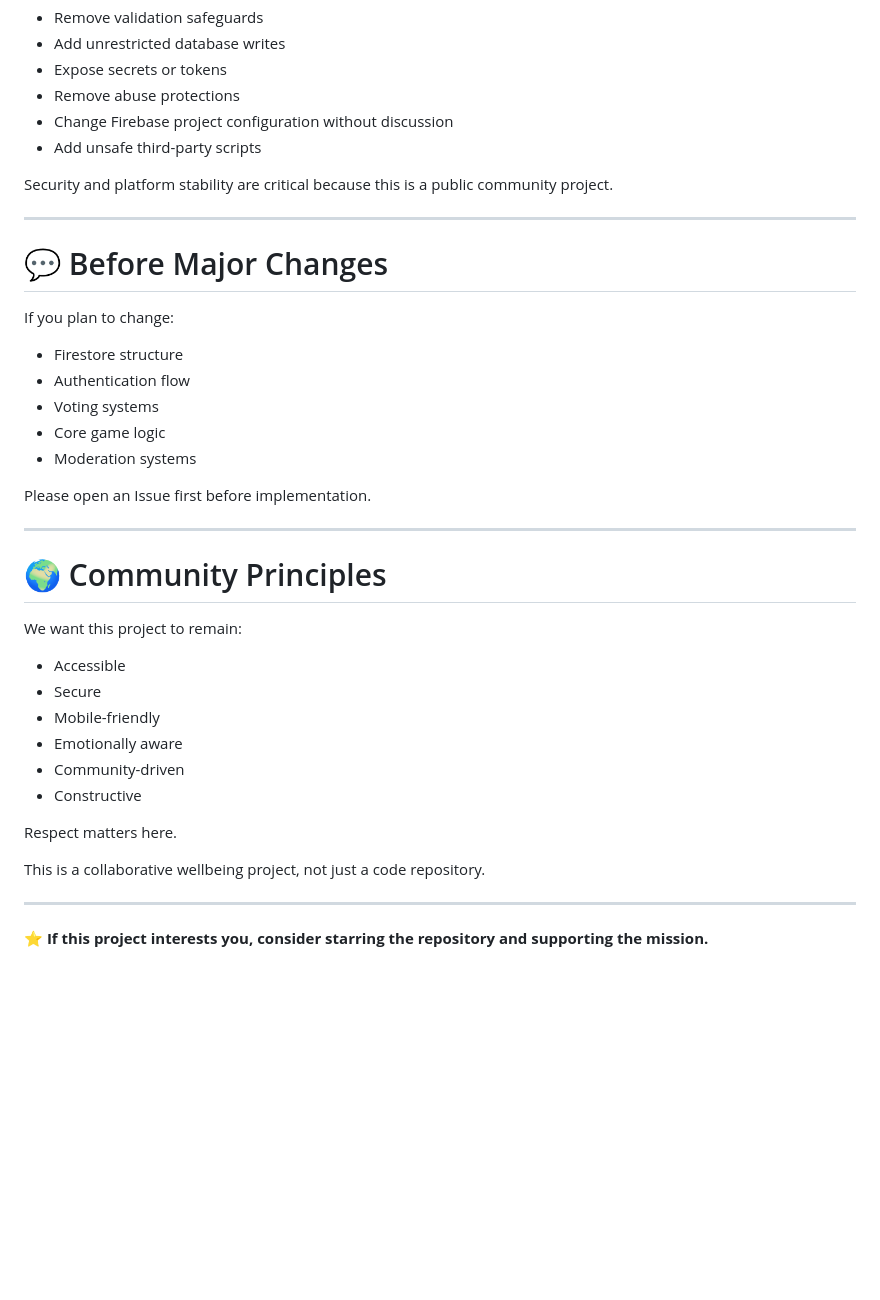
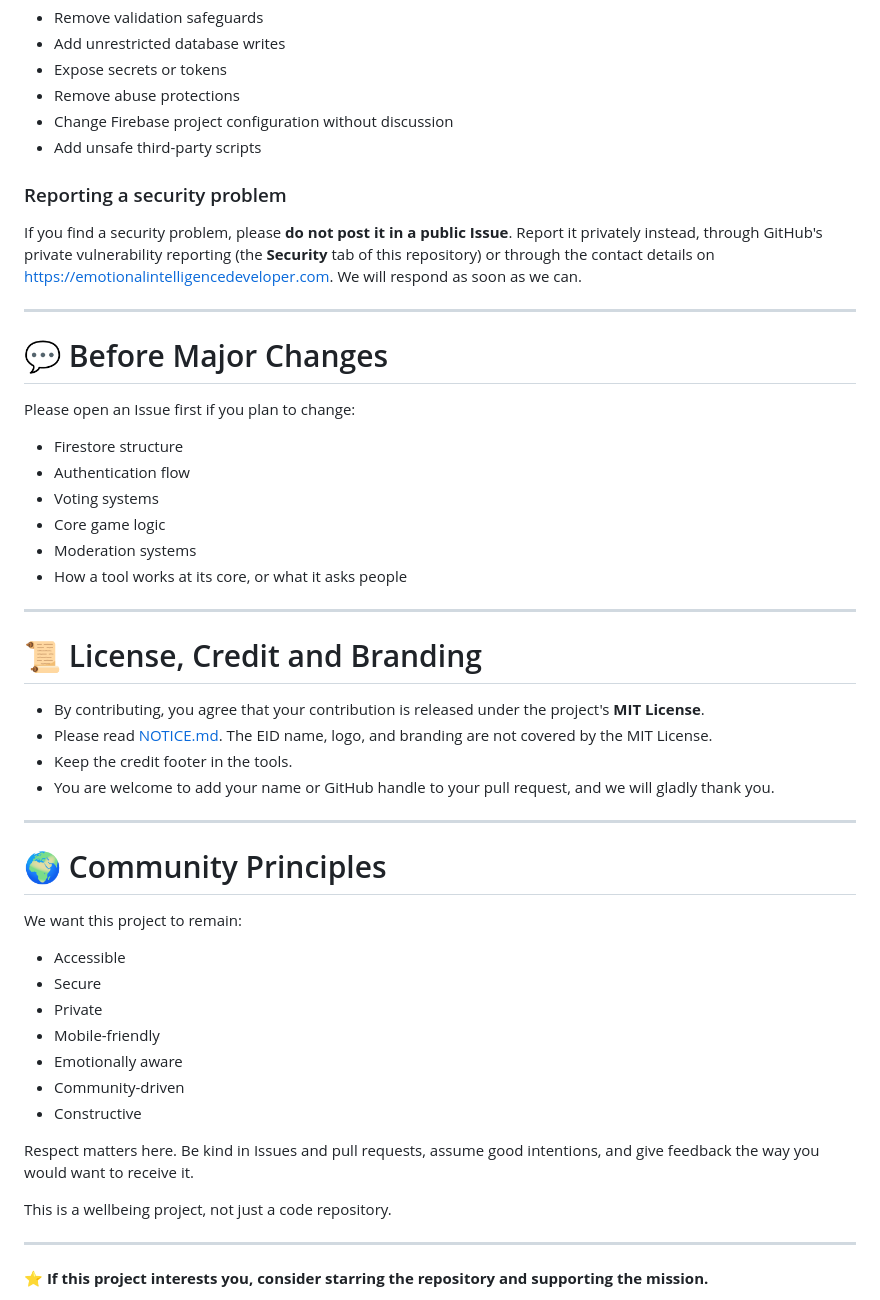
Before and after one commit to emotionalintelligencedeveloper-glitch/mcn, a Markdown page: CONTRIBUTING.md, the part around one of its changes. Drawn GitHub-style; blank space fills up the shorter version.

```diff
--- a/CONTRIBUTING.md
+++ b/CONTRIBUTING.md
@@ -107,20 +113,31 @@ For security reasons, contributors must NOT:
 - Change Firebase project configuration without discussion
 - Add unsafe third-party scripts
 
-Security and platform stability are critical because this is a public community project.
+### Reporting a security problem
+
+If you find a security problem, please **do not post it in a public Issue**. Report it privately instead, through GitHub's private vulnerability reporting (the **Security** tab of this repository) or through the contact details on https://emotionalintelligencedeveloper.com. We will respond as soon as we can.
 
 ---
 
 # 💬 Before Major Changes
 
-If you plan to change:
+Please open an Issue first if you plan to change:
+
 - Firestore structure
 - Authentication flow
 - Voting systems
 - Core game logic
 - Moderation systems
+- How a tool works at its core, or what it asks people
 
-Please open an Issue first before implementation.
+---
+
+# 📜 License, Credit and Branding
+
+- By contributing, you agree that your contribution is released under the project's **MIT License**.
+- Please read [NOTICE.md](NOTICE.md). The EID name, logo, and branding are not covered by the MIT License.
+- Keep the credit footer in the tools.
+- You are welcome to add your name or GitHub handle to your pull request, and we will gladly thank you.
 
 ---
 
@@ -130,14 +147,15 @@ We want this project to remain:
 
 - Accessible
 - Secure
+- Private
 - Mobile-friendly
 - Emotionally aware
 - Community-driven
 - Constructive
 
-Respect matters here.
+Respect matters here. Be kind in Issues and pull requests, assume good intentions, and give feedback the way you would want to receive it.
 
-This is a collaborative wellbeing project, not just a code repository.
+This is a wellbeing project, not just a code repository.
 
 ---
 
```
Also changed, not shown: other parts of CONTRIBUTING.md (+69 -63 lines).
